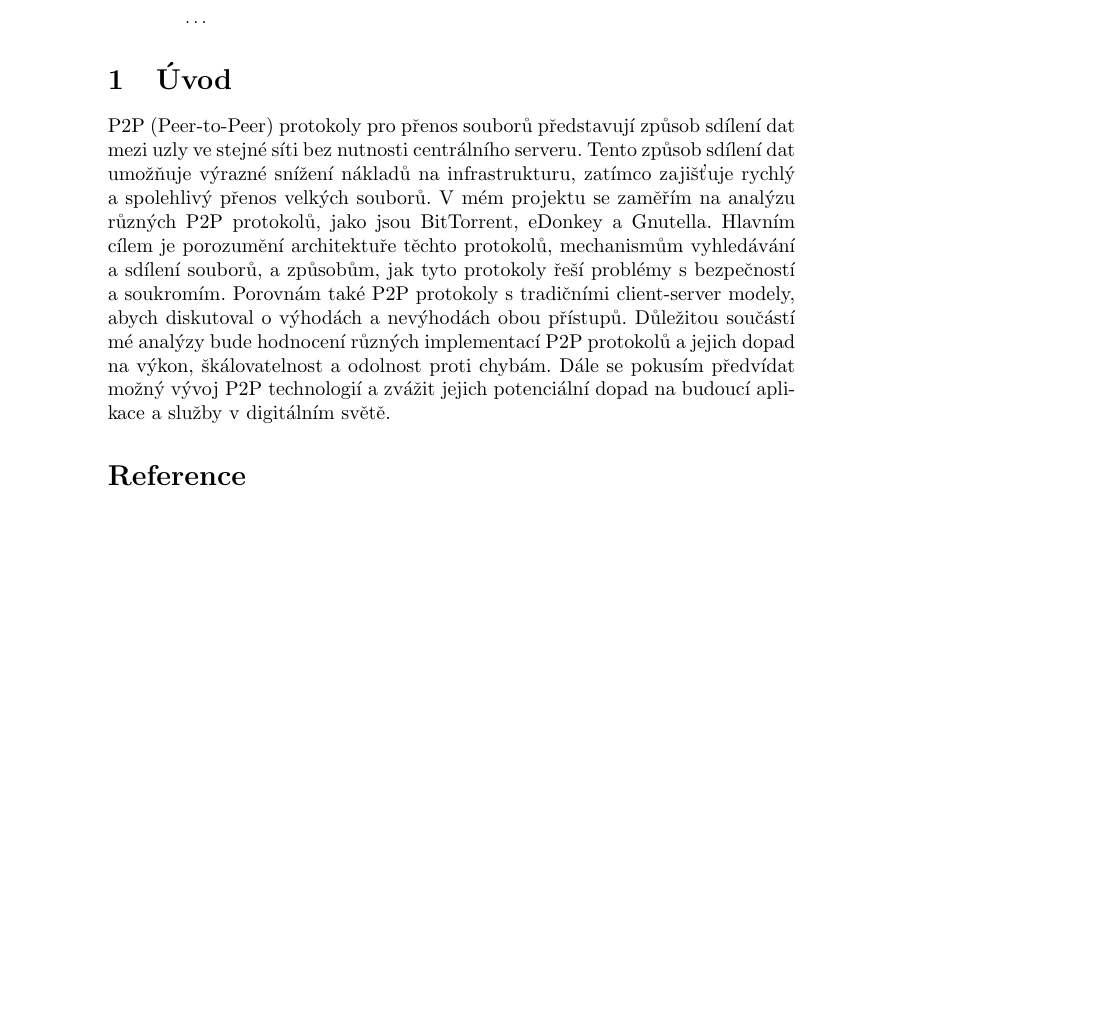
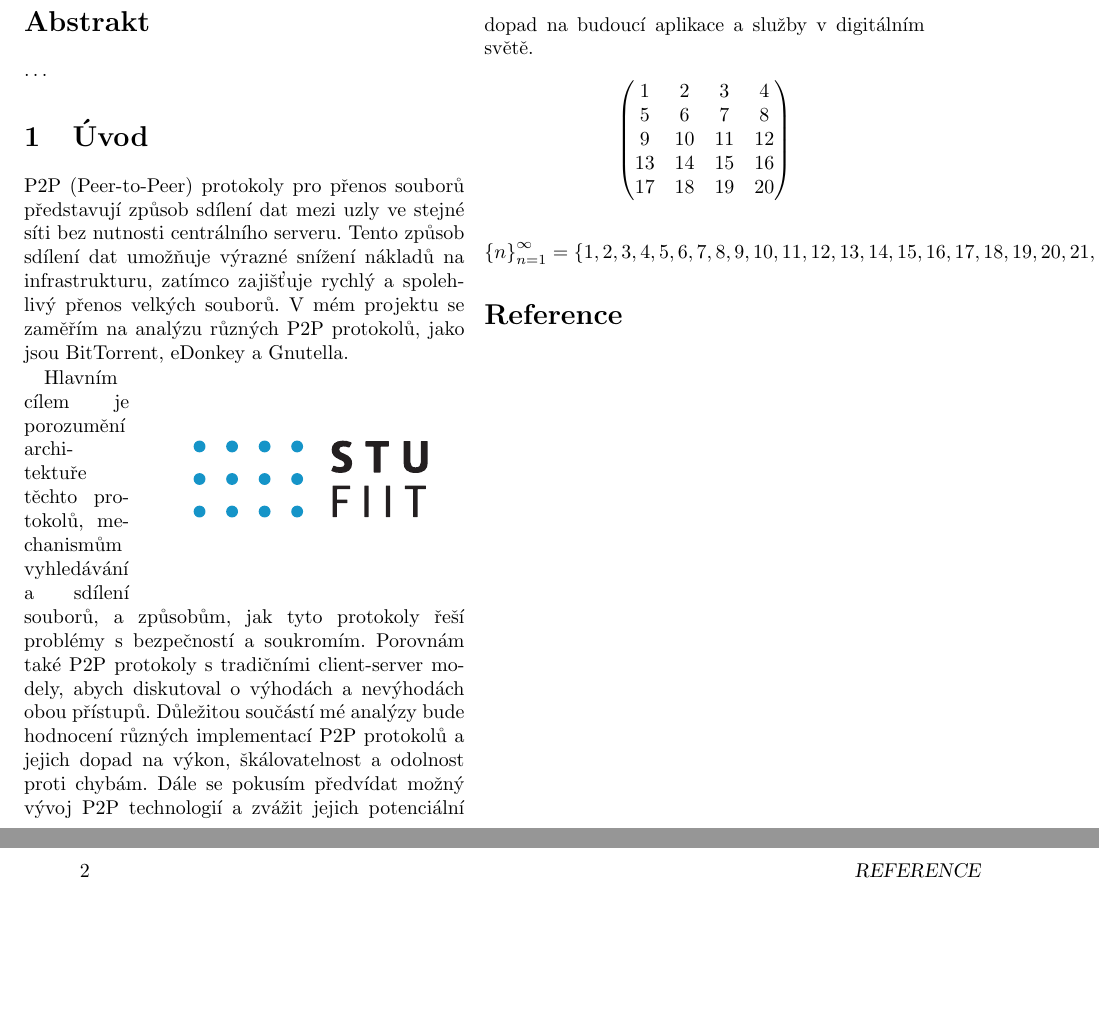
Before and after one commit to yakuta-stu/mip-clanek, a LaTeX paper (clanok.tex): part of the page before the commit and two parts of pages 1 and 2 of 2 after it, the two joined at a grey line, cut so that both start at the same text, the shorter picture padded with empty space. Compiled offline with pdfLaTeX.

Commit message:
Make 5th task

```diff
--- a/clanok.tex
+++ b/clanok.tex
@@ -1,10 +1,12 @@
-\documentclass[10pt,twoside,czech,a4paper]{article}
+\documentclass[10pt,twocolumn,twoside,czech,a4paper]{article}
 
 \usepackage[czech]{babel}
 \usepackage[utf8]{inputenc}
 \usepackage{graphicx}
 \usepackage{url}
 \usepackage{hyperref}
+\usepackage{wrapfig}
+\usepackage{amsmath}
 
 \usepackage{cite}
 
@@ -36,9 +38,24 @@
 P2P (Peer-to-Peer) protokoly pro přenos souborů představují způsob sdílení dat mezi uzly ve stejné síti bez nutnosti centrálního serveru.
 Tento způsob sdílení dat umožňuje výrazné snížení nákladů na infrastrukturu, zatímco zajišťuje rychlý a spolehlivý přenos velkých souborů.
 V mém projektu se zaměřím na analýzu různých P2P protokolů, jako jsou BitTorrent, eDonkey a Gnutella.
+
+\begin{wrapfigure}{r}{0.35\textwidth}
+	\centering
+	\includegraphics[width=0.5\textwidth]{logo.pdf}
+\end{wrapfigure}
+
 Hlavním cílem je porozumění architektuře těchto protokolů, mechanismům vyhledávání a sdílení souborů, a způsobům, jak tyto protokoly řeší problémy s bezpečností a soukromím.
 Porovnám také P2P protokoly s tradičními client-server modely, abych diskutoval o výhodách a nevýhodách obou přístupů.
 Důležitou součástí mé analýzy bude hodnocení různých implementací P2P protokolů a jejich dopad na výkon, škálovatelnost a odolnost proti chybám.
 Dále se pokusím předvídat možný vývoj P2P technologií a zvážit jejich potenciální dopad na budoucí aplikace a služby v digitálním světě.
 
 
+\begin{equation*}
+	\begin{pmatrix}
+	  1 & 2 & 3 & 4 \\
+	  5 & 6 & 7 & 8 \\
+	  9 & 10 & 11 & 12 \\
+	  13 & 14 & 15 & 16 \\
+	  17 & 18 & 19 & 20
+	\end{pmatrix}
+\end{equation*}
@@ -45,3 +69,7 @@ Dále se pokusím předvídat možný vývoj P2P technologií a zvážit jejich
+\begin{equation*}
+	\left\{n\right\}^{\infty}_{n=1}=\left\{1,2,3,4,5,6,7,8,9,10,11,12,13,14,15,16,17,18,19,20,21,\ldots\right\}
+\end{equation*}
+
 \bibliography{literatura}
 \bibliographystyle{plain} % prípadne alpha, abbrv alebo hociktorý iný
 \end{document}
```
Also changed, not shown: clanok.pdf, client-server-vs-p2p.png (added), logo.pdf (added), clanok.tex (7 more changed lines).
